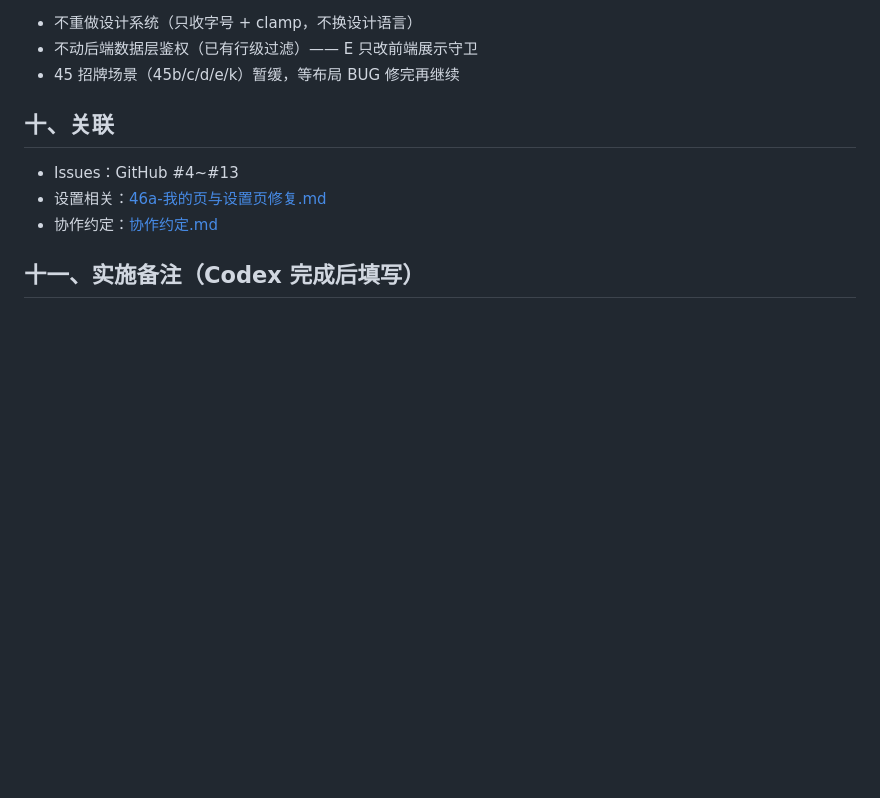
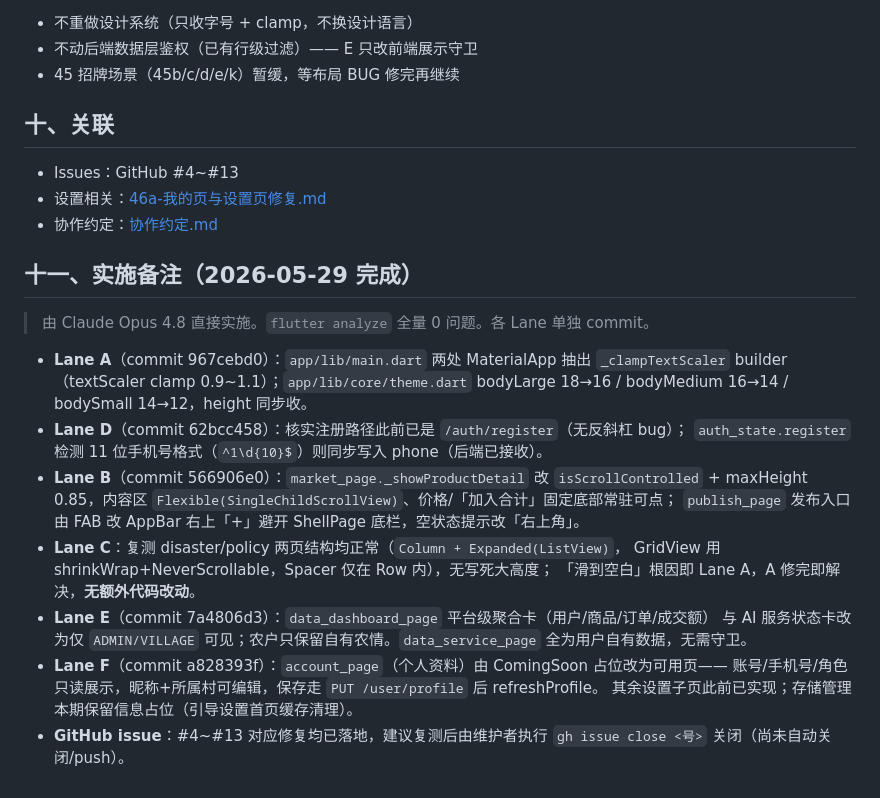
Before and after one commit to xkitme/FarmLink2, a Markdown page: docs/50-布局BUG修复.md, the part around the change. Rendered like a GitHub page; blank space fills up the shorter version.

Commit message:
docs: 50 布局 BUG 全 Lane 完成，补实施备注与进度总览
Co-Authored-By: Claude Opus 4.8 <noreply@anthropic.com>

```diff
--- a/docs/50-布局BUG修复.md
+++ b/docs/50-布局BUG修复.md
@@ -263,6 +263,26 @@ final data = await ApiClient.post('/auth/register', body: {
 - 设置相关：[46a-我的页与设置页修复.md](46a-我的页与设置页修复.md)
 - 协作约定：[协作约定.md](协作约定.md)
 
-## 十一、实施备注（Codex 完成后填写）
+## 十一、实施备注（2026-05-29 完成）
 
-<!-- 各 Lane 改了哪些文件、复测结果、关闭了哪些 issue -->
+> 由 Claude Opus 4.8 直接实施。`flutter analyze` 全量 0 问题。各 Lane 单独 commit。
+
+- **Lane A**（commit 967cebd0）：`app/lib/main.dart` 两处 MaterialApp 抽出 `_clampTextScaler`
+  builder（textScaler clamp 0.9~1.1）；`app/lib/core/theme.dart` bodyLarge 18→16 /
+  bodyMedium 16→14 / bodySmall 14→12，height 同步收。
+- **Lane D**（commit 62bcc458）：核实注册路径此前已是 `/auth/register`（无反斜杠 bug）；
+  `auth_state.register` 检测 11 位手机号格式（`^1\d{10}$`）则同步写入 phone（后端已接收）。
+- **Lane B**（commit 566906e0）：`market_page._showProductDetail` 改 `isScrollControlled` +
+  maxHeight 0.85，内容区 `Flexible(SingleChildScrollView)`、价格/「加入合计」固定底部常驻可点；
+  `publish_page` 发布入口由 FAB 改 AppBar 右上「+」避开 ShellPage 底栏，空状态提示改「右上角」。
+- **Lane C**：复测 disaster/policy 两页结构均正常（`Column + Expanded(ListView)`，
+  GridView 用 shrinkWrap+NeverScrollable，Spacer 仅在 Row 内），无写死大高度；
+  「滑到空白」根因即 Lane A，A 修完即解决，**无额外代码改动**。
+- **Lane E**（commit 7a4806d3）：`data_dashboard_page` 平台级聚合卡（用户/商品/订单/成交额）
+  与 AI 服务状态卡改为仅 `ADMIN/VILLAGE` 可见；农户只保留自有农情。`data_service_page`
+  全为用户自有数据，无需守卫。
+- **Lane F**（commit a828393f）：`account_page`（个人资料）由 ComingSoon 占位改为可用页——
+  账号/手机号/角色只读展示，昵称+所属村可编辑，保存走 `PUT /user/profile` 后 refreshProfile。
+  其余设置子页此前已实现；存储管理本期保留信息占位（引导设置首页缓存清理）。
+- **GitHub issue**：#4~#13 对应修复均已落地，建议复测后由维护者执行
+  `gh issue close <号>` 关闭（尚未自动关闭/push）。
```
Also changed, not shown: docs/进度总览.md (+3 -3 lines).
